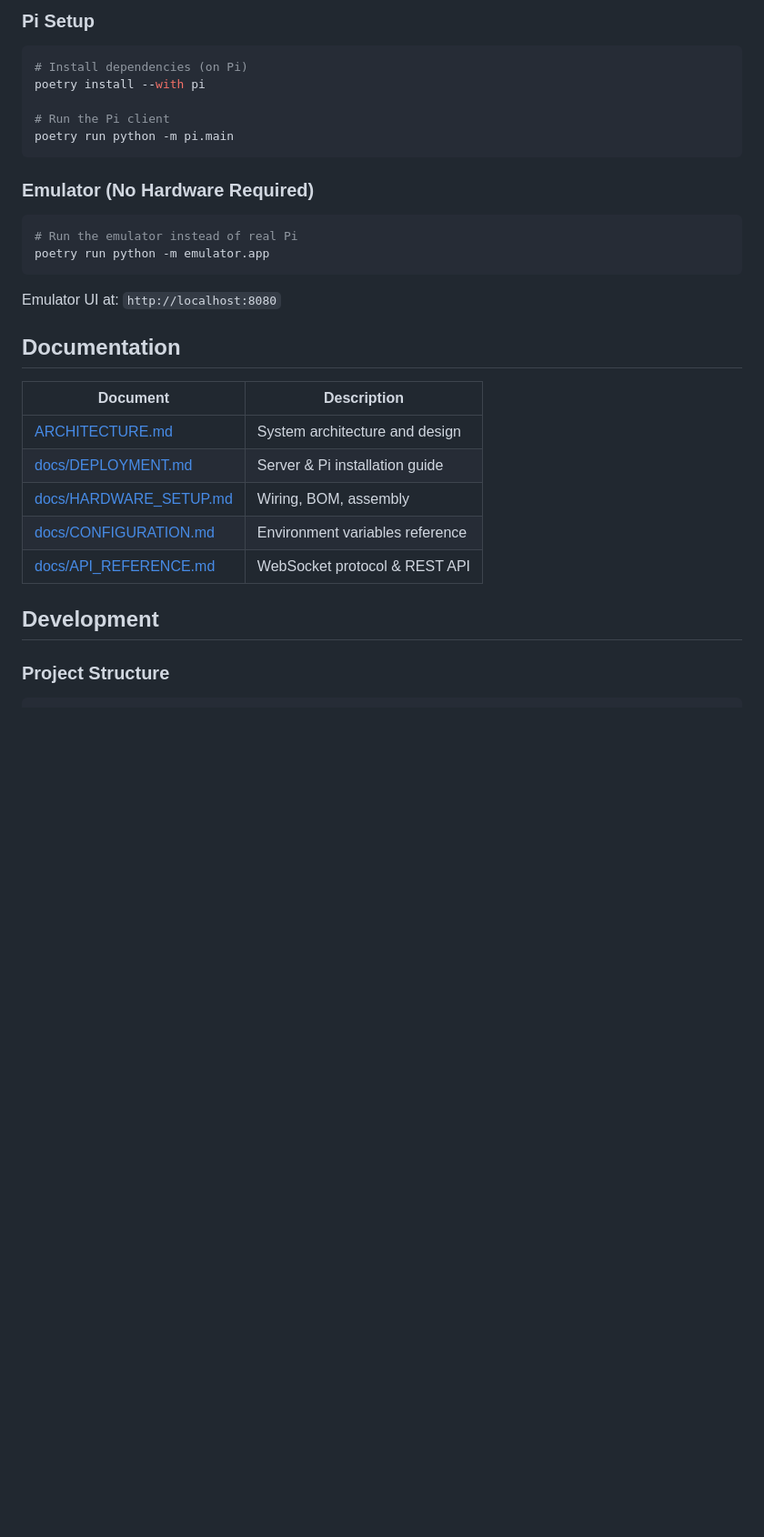
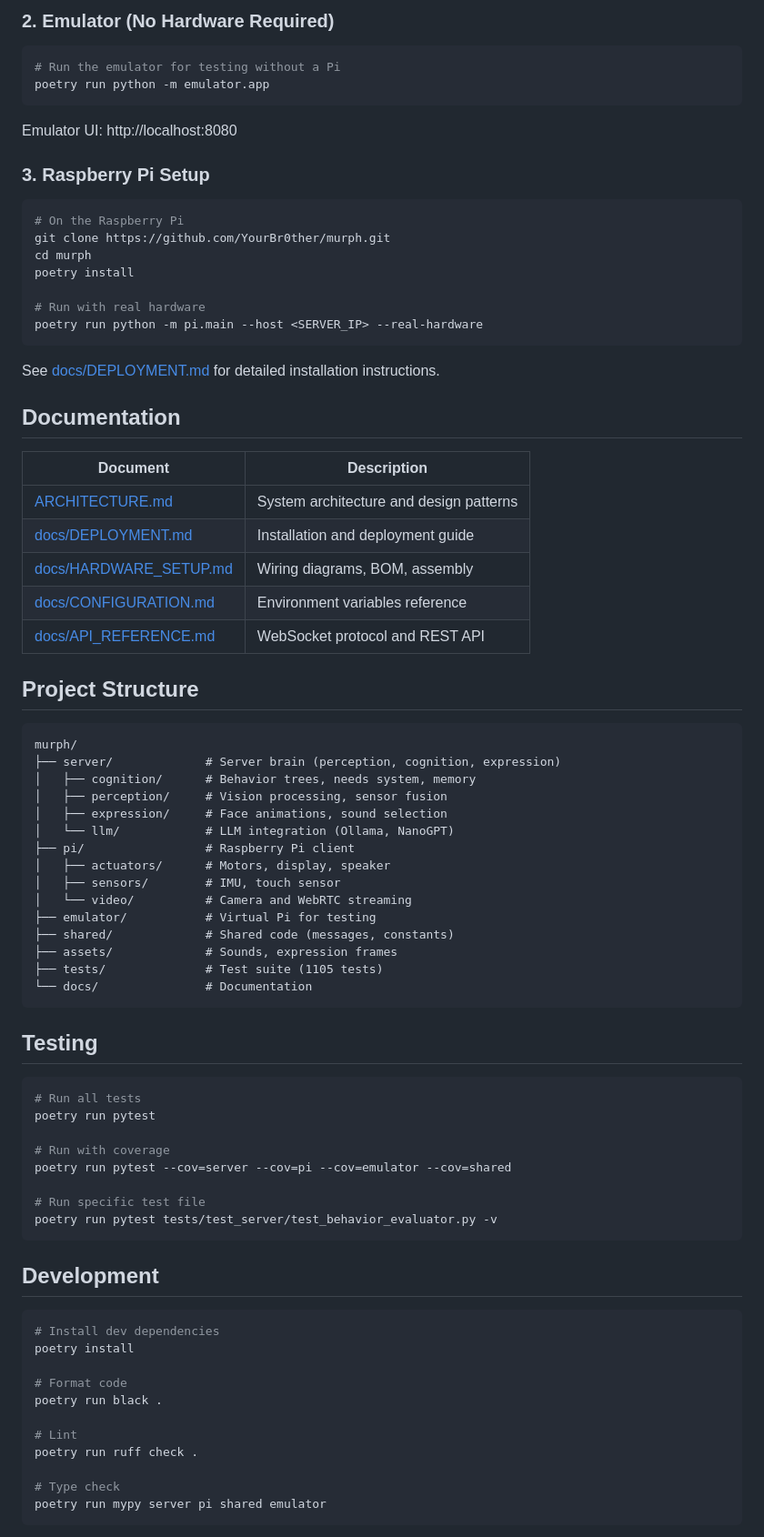
Before and after one commit to YourBr0ther/murph, a Markdown page: README.md, the part around one of its changes. Shown at 91% size. GitHub-like rendering; blank space fills up the shorter version.

````diff
--- a/README.md
+++ b/README.md
@@ -56,35 +86,82 @@ Dashboard available at: `http://localhost:8081`
 
-### Pi Setup
+### 2. Emulator (No Hardware Required)
 
 ```bash
-# Install dependencies (on Pi)
-poetry install --with pi
-
-# Run the Pi client
-poetry run python -m pi.main
-```
-
-### Emulator (No Hardware Required)
-
-```bash
-# Run the emulator instead of real Pi
+# Run the emulator for testing without a Pi
 poetry run python -m emulator.app
 ```
 
-Emulator UI at: `http://localhost:8080`
+Emulator UI: http://localhost:8080
+
+### 3. Raspberry Pi Setup
+
+```bash
+# On the Raspberry Pi
+git clone https://github.com/YourBr0ther/murph.git
+cd murph
+poetry install
+
+# Run with real hardware
+poetry run python -m pi.main --host <SERVER_IP> --real-hardware
+```
+
+See [docs/DEPLOYMENT.md](docs/DEPLOYMENT.md) for detailed installation instructions.
 
 ## Documentation
 
 | Document | Description |
 |----------|-------------|
-| [ARCHITECTURE.md](ARCHITECTURE.md) | System architecture and design |
-| [docs/DEPLOYMENT.md](docs/DEPLOYMENT.md) | Server & Pi installation guide |
-| [docs/HARDWARE_SETUP.md](docs/HARDWARE_SETUP.md) | Wiring, BOM, assembly |
+| [ARCHITECTURE.md](ARCHITECTURE.md) | System architecture and design patterns |
+| [docs/DEPLOYMENT.md](docs/DEPLOYMENT.md) | Installation and deployment guide |
+| [docs/HARDWARE_SETUP.md](docs/HARDWARE_SETUP.md) | Wiring diagrams, BOM, assembly |
 | [docs/CONFIGURATION.md](docs/CONFIGURATION.md) | Environment variables reference |
-| [docs/API_REFERENCE.md](docs/API_REFERENCE.md) | WebSocket protocol & REST API |
+| [docs/API_REFERENCE.md](docs/API_REFERENCE.md) | WebSocket protocol and REST API |
+
+## Project Structure
+
+```
+murph/
+├── server/             # Server brain (perception, cognition, expression)
+│   ├── cognition/      # Behavior trees, needs system, memory
+│   ├── perception/     # Vision processing, sensor fusion
+│   ├── expression/     # Face animations, sound selection
+│   └── llm/            # LLM integration (Ollama, NanoGPT)
+├── pi/                 # Raspberry Pi client
+│   ├── actuators/      # Motors, display, speaker
+│   ├── sensors/        # IMU, touch sensor
+│   └── video/          # Camera and WebRTC streaming
+├── emulator/           # Virtual Pi for testing
+├── shared/             # Shared code (messages, constants)
+├── assets/             # Sounds, expression frames
+├── tests/              # Test suite (1105 tests)
+└── docs/               # Documentation
+```
+
+## Testing
+
+```bash
+# Run all tests
+poetry run pytest
+
+# Run with coverage
+poetry run pytest --cov=server --cov=pi --cov=emulator --cov=shared
+
+# Run specific test file
+poetry run pytest tests/test_server/test_behavior_evaluator.py -v
+```
 
 ## Development
 
-### Project Structure
+```bash
+# Install dev dependencies
+poetry install
 
+# Format code
+poetry run black .
+
+# Lint
+poetry run ruff check .
+
+# Type check
+poetry run mypy server pi shared emulator
 ```
````
Also changed, not shown: other parts of README.md (+72 -29 lines).
